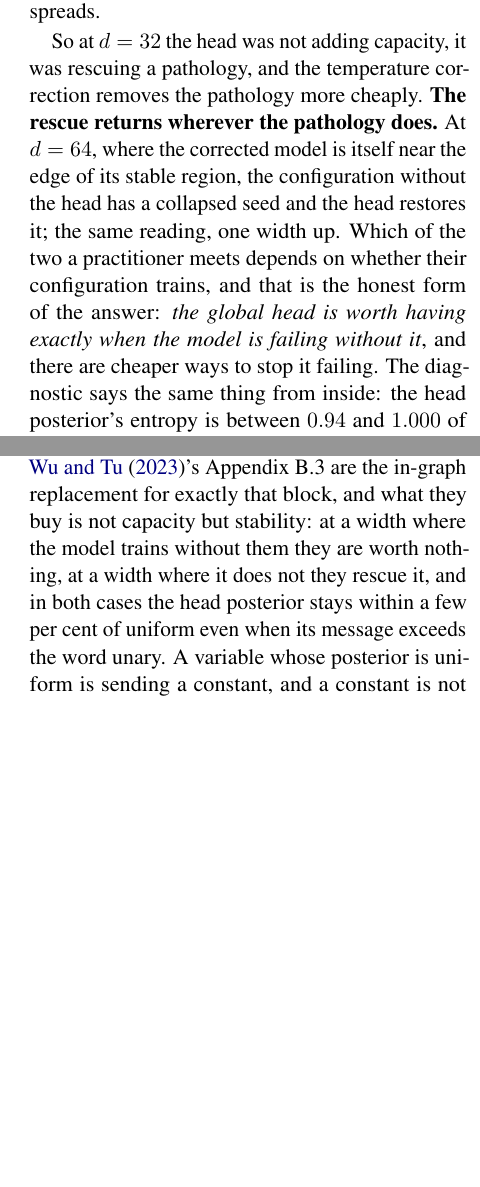
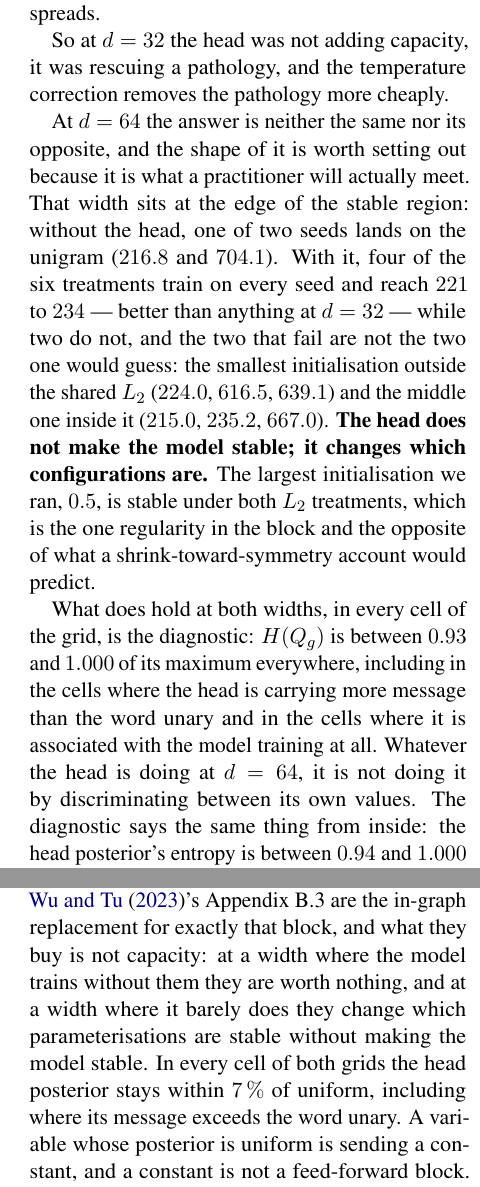
Before and after one commit to b3ly4ck/probabilistic-transformer-experiments, a LaTeX paper (paper/main.tex, which reads paper/sections/04_experiments.tex, paper/sections/06_discussion.tex): two parts of the columns of pages 14 and 17 of 38, joined at a grey line, cut so that both start at the same text, the shorter picture padded with empty space. Compiled offline with pdfLaTeX.

Commit message:
v1.19.2 [fix]: the d=64 global-head reading was too clean in both directions
Written from two rows it looked like a rescue: without the head one seed of two on the unigram,
with it 223.4. The completed block says something less tidy and more useful. At d=64 four of the
six head treatments train on every seed and reach 221-234, better than anything at d=32, and two
do not -- and the two that fail are the smallest initialisation outside the shared L2 and the
middle one inside it, which is not the pattern a shrink-toward-symmetry account predicts. The
head does not make the model stable; it changes which configurations are.

The one regularity across the block is the largest initialisation, 0.5, which is stable under
both L2 treatments. The one invariant is the diagnostic: H(Q_g) between 0.93 and 1.000 of its
maximum in every cell, including where the head carries more message than the word unary and
where it is associated with the model training at all.

Discussion updated to match: 'they rescue it' becomes 'they change which parameterisations are
stable without making the model stable'.

Co-Authored-By: Claude Opus 5 <noreply@anthropic.com>

```diff
--- a/paper/sections/04_experiments.tex
+++ b/paper/sections/04_experiments.tex
@@ -430,13 +430,24 @@ treatments, between $242.5$ and $254.1$, none of them distinguishable from no he
 against those spreads.
 
 So at $\nlab = 32$ the head was not adding capacity, it was rescuing a pathology, and the
-temperature correction removes the pathology more cheaply. \textbf{The rescue returns wherever
-the pathology does.} At $\nlab = 64$, where the corrected model is itself near the edge of its
-stable region, the configuration without the head has a collapsed seed and the head restores it;
-the same reading, one width up. Which of the two a practitioner meets depends on whether their
-configuration trains, and that is the honest form of the answer: \emph{the global head is worth
-having exactly when the model is failing without it}, and there are cheaper ways to stop it
-failing. The diagnostic says the same thing from inside: the head
+temperature correction removes the pathology more cheaply.
+
+At $\nlab = 64$ the answer is neither the same nor its opposite, and the shape of it is worth
+setting out because it is what a practitioner will actually meet. That width sits at the edge of
+the stable region: without the head, one of two seeds lands on the unigram ($216.8$ and
+$704.1$). With it, four of the six treatments train on every seed and reach $221$ to $234$ ---
+better than anything at $\nlab = 32$ --- while two do not, and the two that fail are not the two
+one would guess: the smallest initialisation outside the shared $L_2$ ($224.0$, $616.5$,
+$639.1$) and the middle one inside it ($215.0$, $235.2$, $667.0$). \textbf{The head does not
+make the model stable; it changes which configurations are.} The largest initialisation we ran,
+$0.5$, is stable under both $L_2$ treatments, which is the one regularity in the block and the
+opposite of what a shrink-toward-symmetry account would predict.
+
+What does hold at both widths, in every cell of the grid, is the diagnostic: $H(Q_g)$ is between
+$0.93$ and $1.000$ of its maximum everywhere, including in the cells where the head is carrying
+more message than the word unary and in the cells where it is associated with the model training
+at all. Whatever the head is doing at $\nlab = 64$, it is not doing it by discriminating between
+its own values. The diagnostic says the same thing from inside: the head
 posterior's entropy is between $0.94$ and $1.000$ of its maximum in every cell of the grid, so
 what the head sends is a near-constant label prior and not the feed-forward-like operator it is
 proposed as --- including in the cells where its message is \emph{larger} than the word unary
--- a/paper/sections/06_discussion.tex
+++ b/paper/sections/06_discussion.tex
@@ -54,9 +54,10 @@ substitute.} Two of our experiments meet here and neither says this alone. The s
 prices the feed-forward block at $15.1$ perplexity in an otherwise ordinary decoder --- the
 largest cost of any single difference that is not a cliff. The global variables of
 \citet{wu2023probabilistic}'s Appendix B.3 are the in-graph replacement for exactly that block,
-and what they buy is not capacity but stability: at a width where the model trains without them
-they are worth nothing, at a width where it does not they rescue it, and in both cases the head
-posterior stays within a few per cent of uniform even when its message exceeds the word unary.
+and what they buy is not capacity: at a width where the model trains without them they are worth
+nothing, and at a width where it barely does they change which parameterisations are stable
+without making the model stable. In every cell of both grids the head posterior stays within
+$7\,\%$ of uniform, including where its message exceeds the word unary.
 A variable whose posterior is uniform is sending a constant, and a constant is not a
 feed-forward block. The mechanism behind the uniformity is a symmetry --- rows that begin close
 together receive identical gradients and a shared $L_2$ keeps them there --- which is a
```
Also changed, not shown: paper/figures/table_globalhead.tex (+2 -2 lines), 1 other file.
